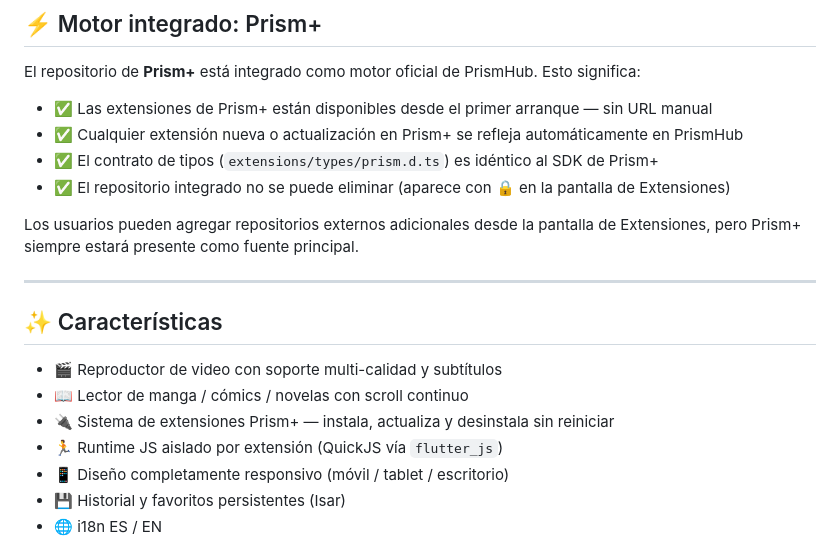
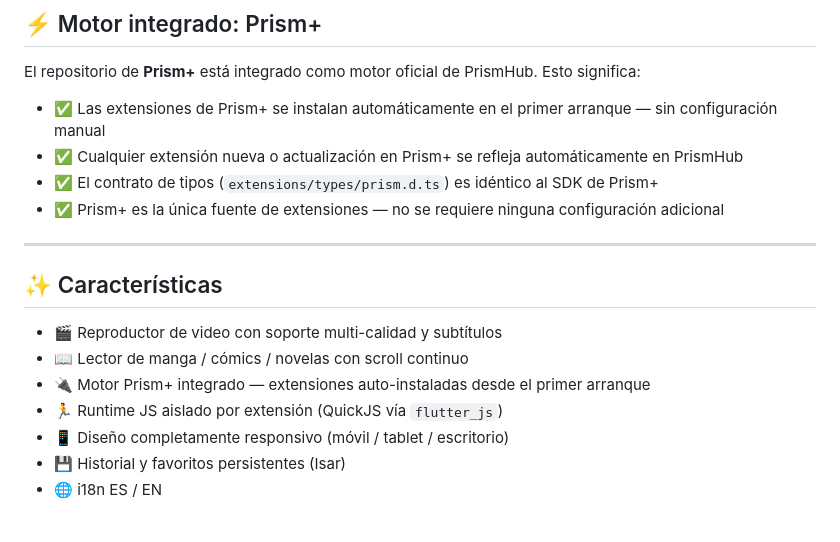
Before and after one commit to Litdemonick/Prism_Hub, a Markdown page: README.md, the part around the change. GitHub-like rendering; blank space fills up the shorter version.

Commit message:
docs: actualizar README — quitar referencias a pantalla de Extensiones
La navegación fue simplificada a 3 tabs (Inicio, Buscar, Ajustes).
Prism+ es el motor integrado con auto-instalación en primer arranque;
no existe pantalla de gestión de extensiones para el usuario.

```diff
--- a/README.md
+++ b/README.md
@@ -33,12 +33,10 @@ Cada extensión se ejecuta en un runtime QuickJS aislado dentro de la app. Prism
 
 El repositorio de **Prism+** está integrado como motor oficial de PrismHub. Esto significa:
 
-- ✅ Las extensiones de Prism+ están disponibles desde el primer arranque — sin URL manual
+- ✅ Las extensiones de Prism+ se instalan automáticamente en el primer arranque — sin configuración manual
 - ✅ Cualquier extensión nueva o actualización en Prism+ se refleja automáticamente en PrismHub
 - ✅ El contrato de tipos (`extensions/types/prism.d.ts`) es idéntico al SDK de Prism+
-- ✅ El repositorio integrado no se puede eliminar (aparece con 🔒 en la pantalla de Extensiones)
-
-Los usuarios pueden agregar repositorios externos adicionales desde la pantalla de Extensiones, pero Prism+ siempre estará presente como fuente principal.
+- ✅ Prism+ es la única fuente de extensiones — no se requiere ninguna configuración adicional
 
 ---
 
@@ -46,7 +44,7 @@ Los usuarios pueden agregar repositorios externos adicionales desde la pantalla
 
 - 🎬 Reproductor de video con soporte multi-calidad y subtítulos
 - 📖 Lector de manga / cómics / novelas con scroll continuo
-- 🔌 Sistema de extensiones Prism+ — instala, actualiza y desinstala sin reiniciar
+- 🔌 Motor Prism+ integrado — extensiones auto-instaladas desde el primer arranque
 - 🏃 Runtime JS aislado por extensión (QuickJS vía `flutter_js`)
 - 📱 Diseño completamente responsivo (móvil / tablet / escritorio)
 - 💾 Historial y favoritos persistentes (Isar)
```
